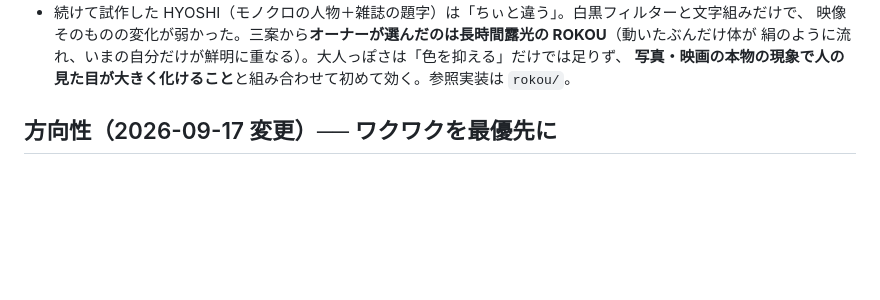
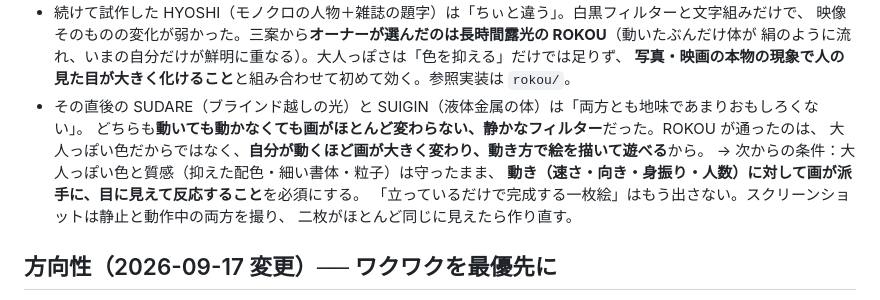
Before and after one commit to apaapaapaapaapa2006-source/oto-2, a Markdown page: CLAUDE.md, the part around the change. GitHub-like rendering; blank space fills up the shorter version.

Commit message:
CLAUDE.md: SUDARE・SUIGIN の評価「地味でおもしろくない」を方針に追記
Co-Authored-By: Claude Opus 5.5 <noreply@anthropic.com>
Claude-Session: https://claude.ai/code/session_011CXCQ6yZPAA1DkPDCtnjdd

```diff
--- a/CLAUDE.md
+++ b/CLAUDE.md
@@ -89,6 +89,13 @@ KAKUSEI（アニメの覚醒オーラ＋集中線）と KOUSEN（ライブのレ
   映像そのものの変化が弱かった。三案から**オーナーが選んだのは長時間露光の ROKOU**（動いたぶんだけ体が
   絹のように流れ、いまの自分だけが鮮明に重なる）。大人っぽさは「色を抑える」だけでは足りず、
   **写真・映画の本物の現象で人の見た目が大きく化けること**と組み合わせて初めて効く。参照実装は `rokou/`。
+- その直後の SUDARE（ブラインド越しの光）と SUIGIN（液体金属の体）は「両方とも地味であまりおもしろくない」。
+  どちらも**動いても動かなくても画がほとんど変わらない、静かなフィルター**だった。ROKOU が通ったのは、
+  大人っぽい色だからではなく、**自分が動くほど画が大きく変わり、動き方で絵を描いて遊べる**から。
+  → 次からの条件：大人っぽい色と質感（抑えた配色・細い書体・粒子）は守ったまま、
+  **動き（速さ・向き・身振り・人数）に対して画が派手に、目に見えて反応すること**を必須にする。
+  「立っているだけで完成する一枚絵」はもう出さない。スクリーンショットは静止と動作中の両方を撮り、
+  二枚がほとんど同じに見えたら作り直す。
 
 ## 方向性（2026-09-17 変更）── **ワクワクを最優先に**
 
```
